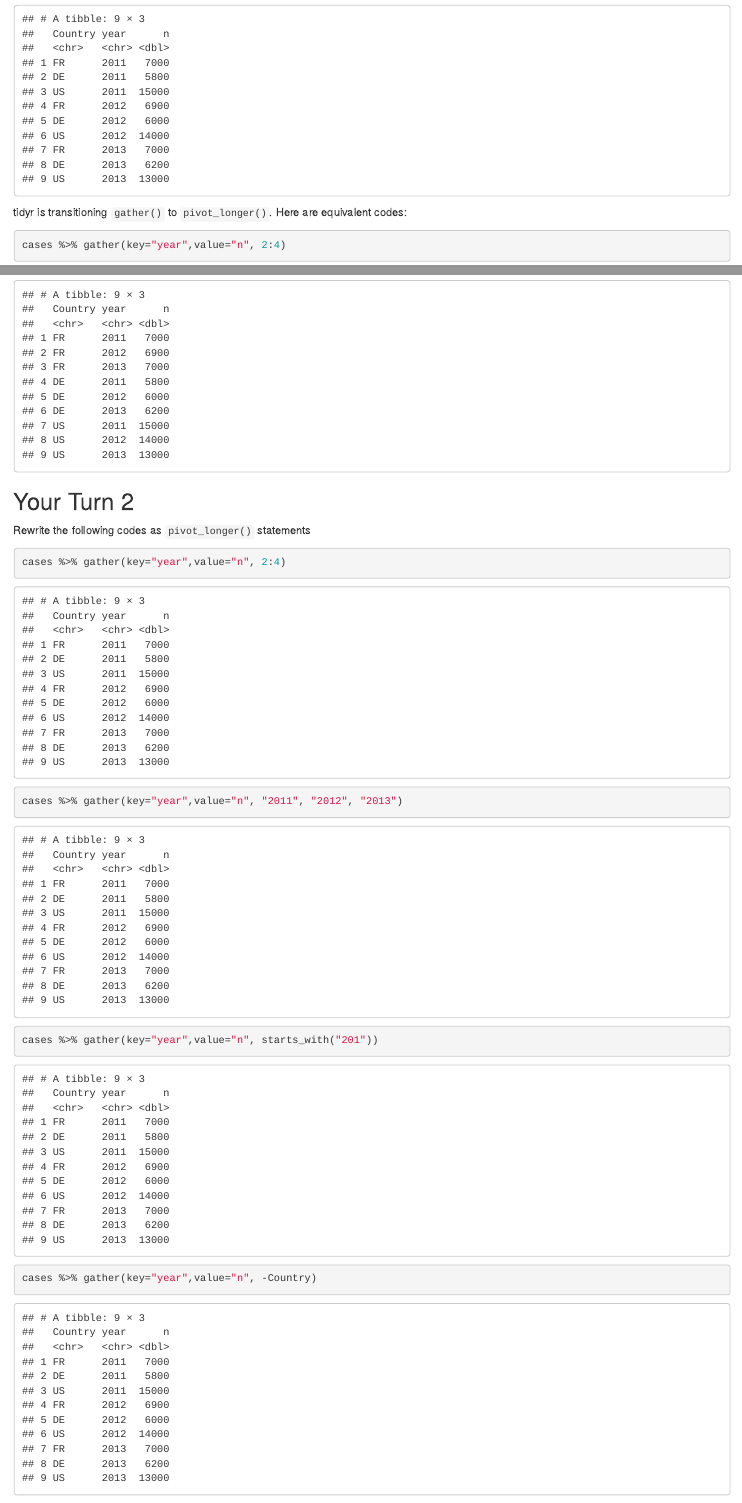
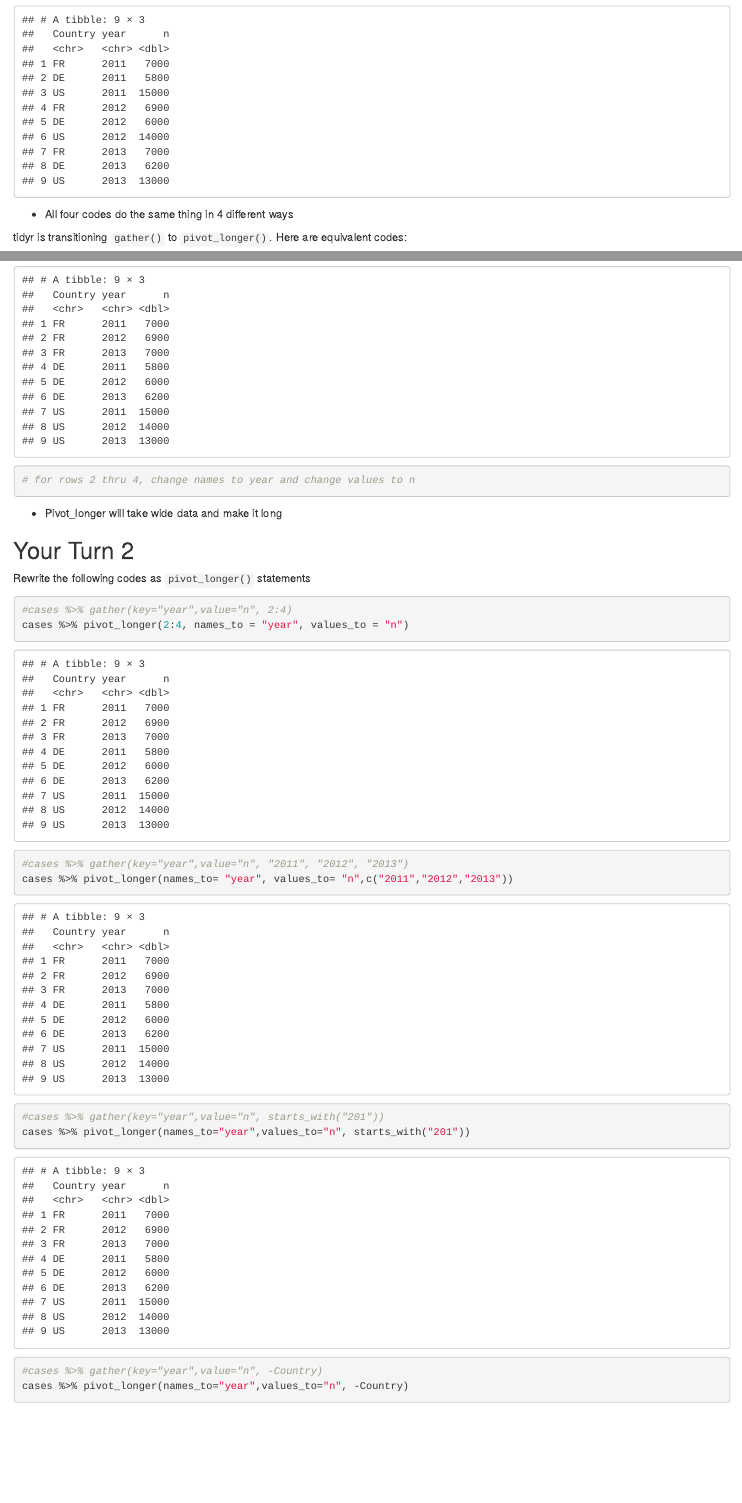
Before and after one commit to jschorr0307/STAT210_Class_Activity_10_22, an R Markdown document (Week-9-Tidy-Exercises.Rmd): the page in a window 1100 px wide, from 3410 px down before the commit and from 3420 px down after it, so that both start at the same text, and a second part further down, joined at a grey line. Rendered offline with R 4.5, knitr and Pandoc, with nearby package versions; some code elsewhere in the file could not run offline.

Commit message:
This is the updated in class activity

````diff
--- a/Week-9-Tidy-Exercises.Rmd
+++ b/Week-9-Tidy-Exercises.Rmd
@@ -57,6 +58,7 @@ cases %>% gather(key="year",value="n", starts_with("201"))
 cases %>% gather(key="year",value="n", -Country)
 ```
 
+* All four codes do the same thing in 4 different ways
 
 
 
@@ -64,16 +66,22 @@ tidyr is transitioning `gather()` to `pivot_longer()`.  Here are equivalent code
 ```{r}
 cases %>% gather(key="year",value="n", 2:4)
 cases %>% pivot_longer(2:4, names_to = "year", values_to = "n")
+# for rows 2 thru 4, change names to year and change values to n
 ```
 
+* Pivot_longer will take wide data and make it long
 
 ## Your Turn 2
 Rewrite the following codes as `pivot_longer()` statements
 ```{r}
-cases %>% gather(key="year",value="n", 2:4)
-cases %>% gather(key="year",value="n", "2011", "2012", "2013")
-cases %>% gather(key="year",value="n", starts_with("201"))
-cases %>% gather(key="year",value="n", -Country)
+#cases %>% gather(key="year",value="n", 2:4)
+cases %>% pivot_longer(2:4, names_to = "year", values_to = "n")
+#cases %>% gather(key="year",value="n", "2011", "2012", "2013")
+cases %>% pivot_longer(names_to= "year", values_to= "n",c("2011","2012","2013"))
+#cases %>% gather(key="year",value="n", starts_with("201"))
+cases %>% pivot_longer(names_to="year",values_to="n", starts_with("201"))
+#cases %>% gather(key="year",value="n", -Country)
+cases %>% pivot_longer(names_to="year",values_to="n", -Country)
 ```
 
 
````
Also changed, not shown: Week-9-Tidy-Exercises.Rmd (16 more changed lines).
